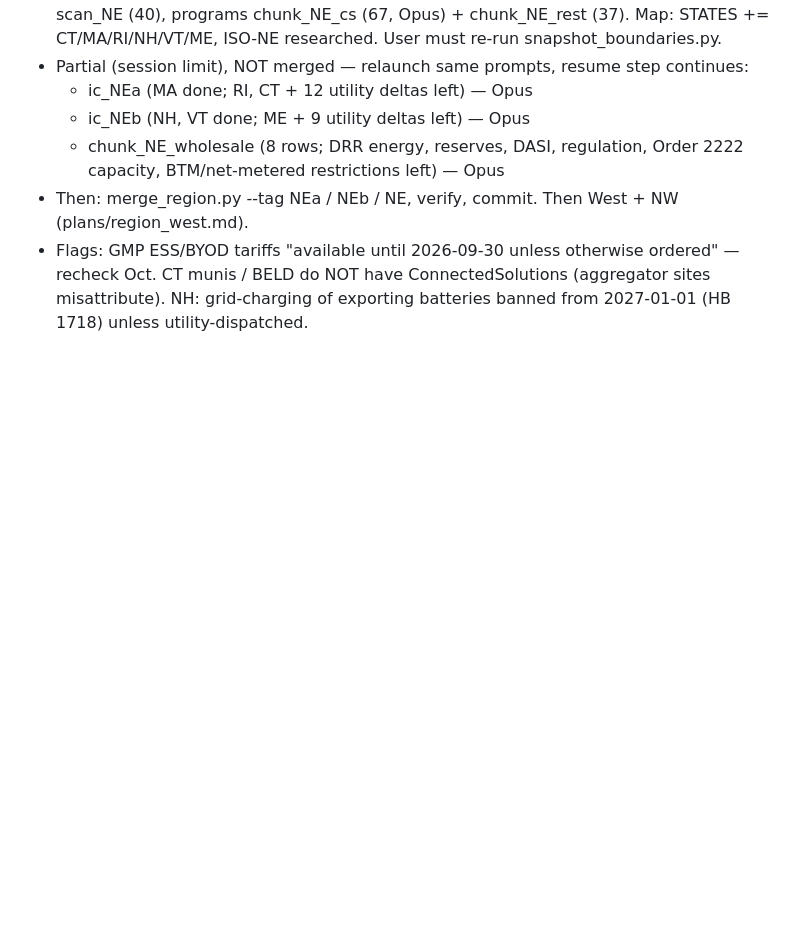
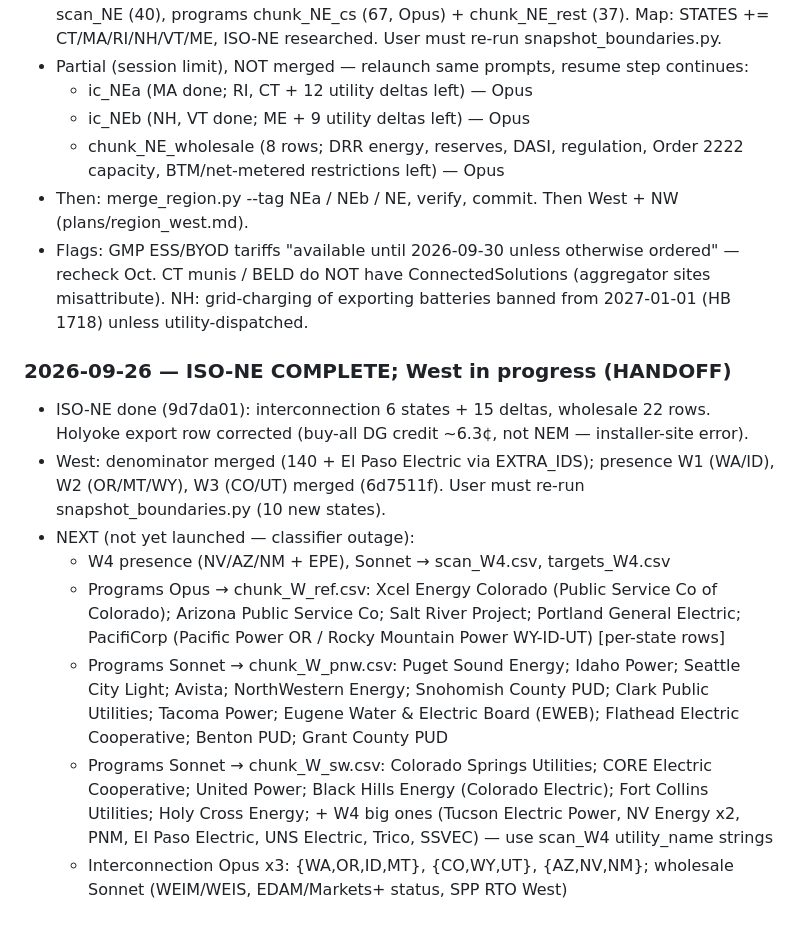
Before and after one commit to nap7645/utility-map, a Markdown page: PLAN.md, the part around the change. Drawn GitHub-style; blank space fills up the shorter version.

Commit message:
PLAN: West handoff

```diff
--- a/PLAN.md
+++ b/PLAN.md
@@ -383,3 +383,13 @@ Then: merge_region.py --tag SE (programs/ic), alias fixes, --apply, verify live,
   - chunk_NE_wholesale (8 rows; DRR energy, reserves, DASI, regulation, Order 2222 capacity, BTM/net-metered restrictions left) — Opus
 - Then: merge_region.py --tag NEa / NEb / NE, verify, commit. Then West + NW (plans/region_west.md).
 - Flags: GMP ESS/BYOD tariffs "available until 2026-09-30 unless otherwise ordered" — recheck Oct. CT munis / BELD do NOT have ConnectedSolutions (aggregator sites misattribute). NH: grid-charging of exporting batteries banned from 2027-01-01 (HB 1718) unless utility-dispatched.
+
+### 2026-09-26 — ISO-NE COMPLETE; West in progress (HANDOFF)
+- ISO-NE done (9d7da01): interconnection 6 states + 15 deltas, wholesale 22 rows. Holyoke export row corrected (buy-all DG credit ~6.3¢, not NEM — installer-site error).
+- West: denominator merged (140 + El Paso Electric via EXTRA_IDS); presence W1 (WA/ID), W2 (OR/MT/WY), W3 (CO/UT) merged (6d7511f). User must re-run snapshot_boundaries.py (10 new states).
+- NEXT (not yet launched — classifier outage):
+  - W4 presence (NV/AZ/NM + EPE), Sonnet → scan_W4.csv, targets_W4.csv
+  - Programs Opus → chunk_W_ref.csv: Xcel Energy Colorado (Public Service Co of Colorado); Arizona Public Service Co; Salt River Project; Portland General Electric; PacifiCorp (Pacific Power OR / Rocky Mountain Power WY-ID-UT) [per-state rows]
+  - Programs Sonnet → chunk_W_pnw.csv: Puget Sound Energy; Idaho Power; Seattle City Light; Avista; NorthWestern Energy; Snohomish County PUD; Clark Public Utilities; Tacoma Power; Eugene Water & Electric Board (EWEB); Flathead Electric Cooperative; Benton PUD; Grant County PUD
+  - Programs Sonnet → chunk_W_sw.csv: Colorado Springs Utilities; CORE Electric Cooperative; United Power; Black Hills Energy (Colorado Electric); Fort Collins Utilities; Holy Cross Energy; + W4 big ones (Tucson Electric Power, NV Energy x2, PNM, El Paso Electric, UNS Electric, Trico, SSVEC) — use scan_W4 utility_name strings
+  - Interconnection Opus x3: {WA,OR,ID,MT}, {CO,WY,UT}, {AZ,NV,NM}; wholesale Sonnet (WEIM/WEIS, EDAM/Markets+ status, SPP RTO West)
```
